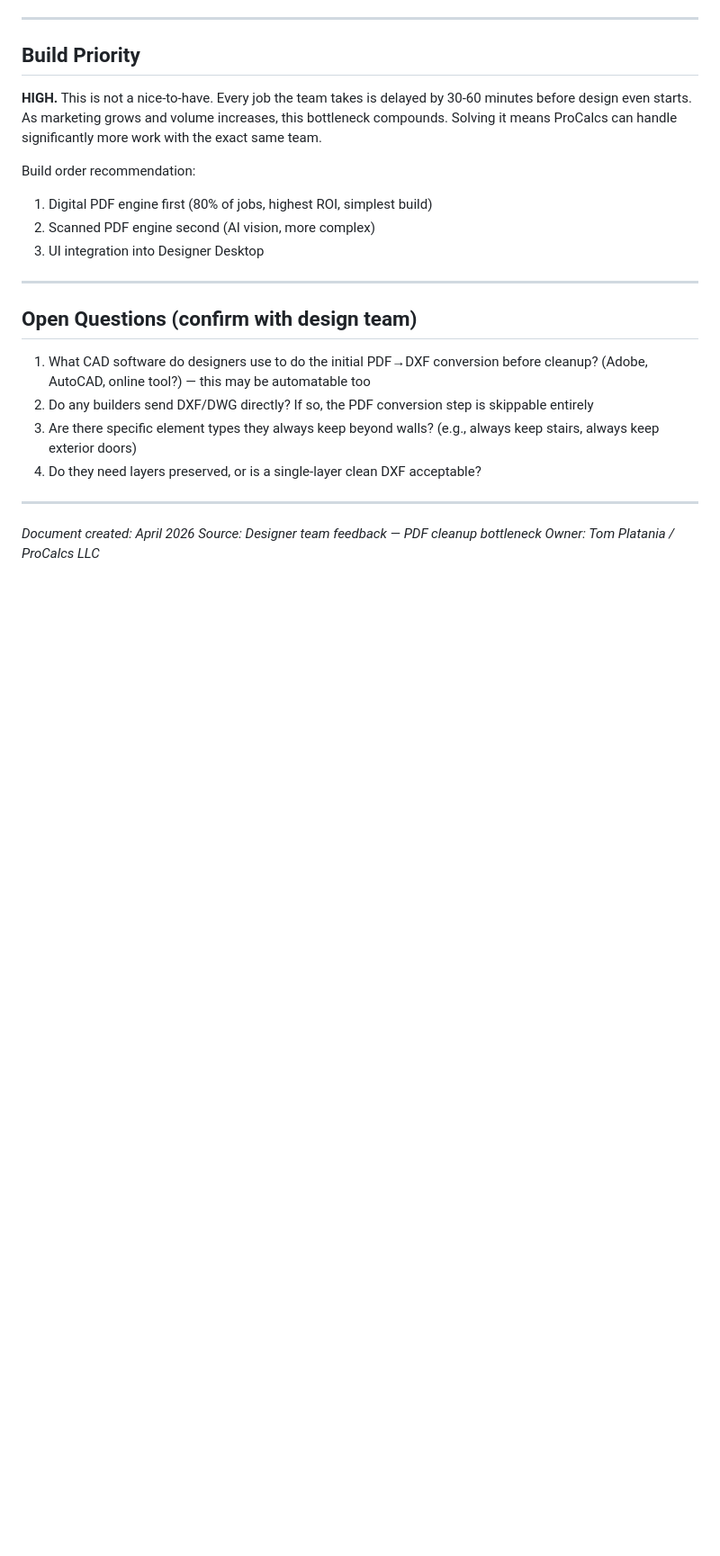
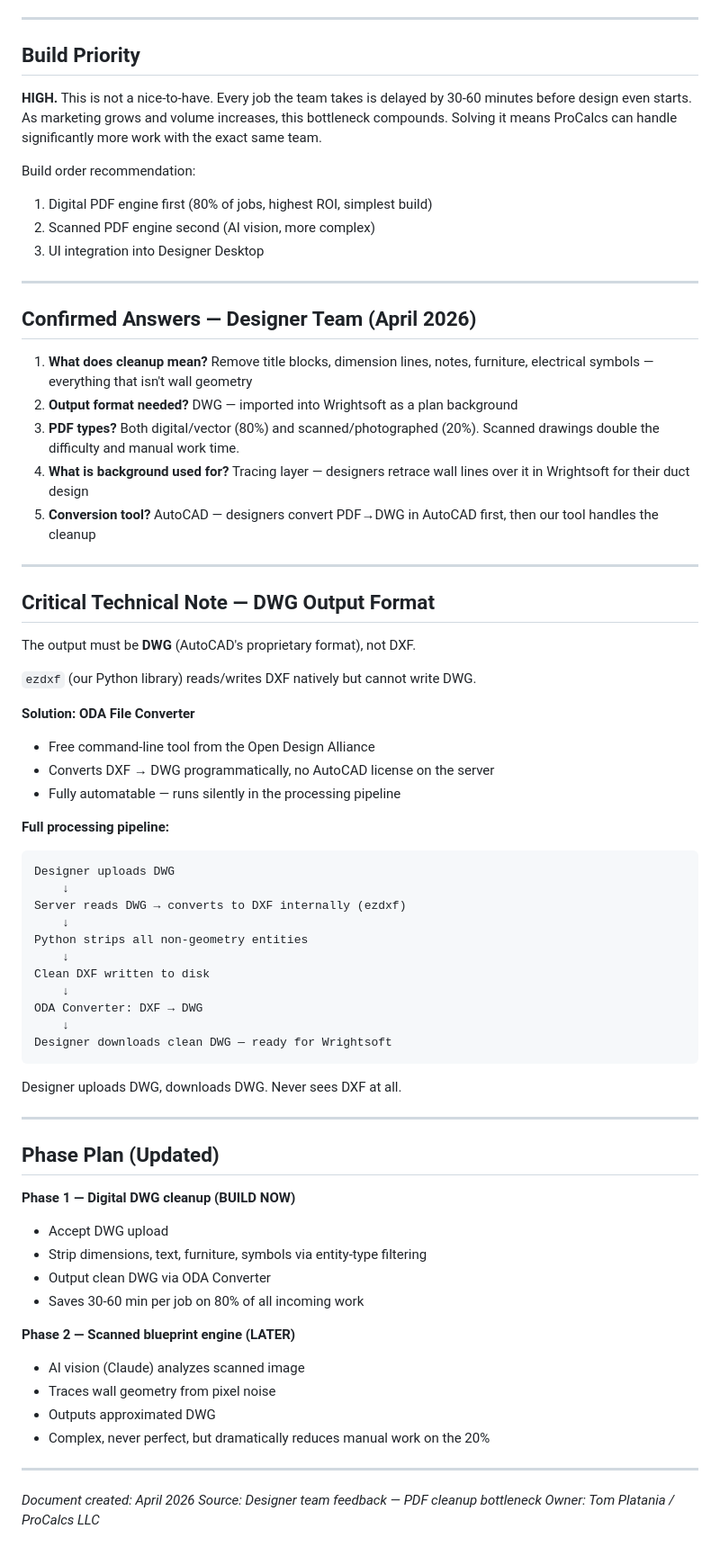
Before and after one commit to tplatania/ProCalcs-HVAC-Software, a Markdown page: docs/ideas/PDF_to_CAD_Cleanup_Tool.md, the part around the change. Shown at 90% size. Drawn GitHub-style; blank space fills up the shorter version.

Commit message:
Update PDF-to-CAD doc with confirmed designer answers, DWG format, ODA converter approach, phase plan

````diff
--- a/docs/ideas/PDF_to_CAD_Cleanup_Tool.md
+++ b/docs/ideas/PDF_to_CAD_Cleanup_Tool.md
@@ -176,15 +176,63 @@ Build order recommendation:
 
 ---
 
-## Open Questions (confirm with design team)
+## Confirmed Answers — Designer Team (April 2026)
 
-1. What CAD software do designers use to do the initial PDF→DXF conversion
-   before cleanup? (Adobe, AutoCAD, online tool?) — this may be automatable too
-2. Do any builders send DXF/DWG directly? If so, the PDF conversion step
-   is skippable entirely
-3. Are there specific element types they always keep beyond walls?
-   (e.g., always keep stairs, always keep exterior doors)
-4. Do they need layers preserved, or is a single-layer clean DXF acceptable?
+1. **What does cleanup mean?** Remove title blocks, dimension lines, notes,
+   furniture, electrical symbols — everything that isn't wall geometry
+2. **Output format needed?** DWG — imported into Wrightsoft as a plan background
+3. **PDF types?** Both digital/vector (80%) and scanned/photographed (20%).
+   Scanned drawings double the difficulty and manual work time.
+4. **What is background used for?** Tracing layer — designers retrace wall lines
+   over it in Wrightsoft for their duct design
+5. **Conversion tool?** AutoCAD — designers convert PDF→DWG in AutoCAD first,
+   then our tool handles the cleanup
+
+---
+
+## Critical Technical Note — DWG Output Format
+
+The output must be **DWG** (AutoCAD's proprietary format), not DXF.
+
+`ezdxf` (our Python library) reads/writes DXF natively but cannot write DWG.
+
+**Solution: ODA File Converter**
+- Free command-line tool from the Open Design Alliance
+- Converts DXF → DWG programmatically, no AutoCAD license on the server
+- Fully automatable — runs silently in the processing pipeline
+
+**Full processing pipeline:**
+```
+Designer uploads DWG
+    ↓
+Server reads DWG → converts to DXF internally (ezdxf)
+    ↓
+Python strips all non-geometry entities
+    ↓
+Clean DXF written to disk
+    ↓
+ODA Converter: DXF → DWG
+    ↓
+Designer downloads clean DWG — ready for Wrightsoft
+```
+
+Designer uploads DWG, downloads DWG. Never sees DXF at all.
+
+---
+
+## Phase Plan (Updated)
+
+**Phase 1 — Digital DWG cleanup (BUILD NOW)**
+- Accept DWG upload
+- Strip dimensions, text, furniture, symbols via entity-type filtering
+- Output clean DWG via ODA Converter
+- Saves 30-60 min per job on 80% of all incoming work
+
+**Phase 2 — Scanned blueprint engine (LATER)**
+- AI vision (Claude) analyzes scanned image
+- Traces wall geometry from pixel noise
+- Outputs approximated DWG
+- Complex, never perfect, but dramatically reduces manual work on the 20%
 
 ---
 
````
